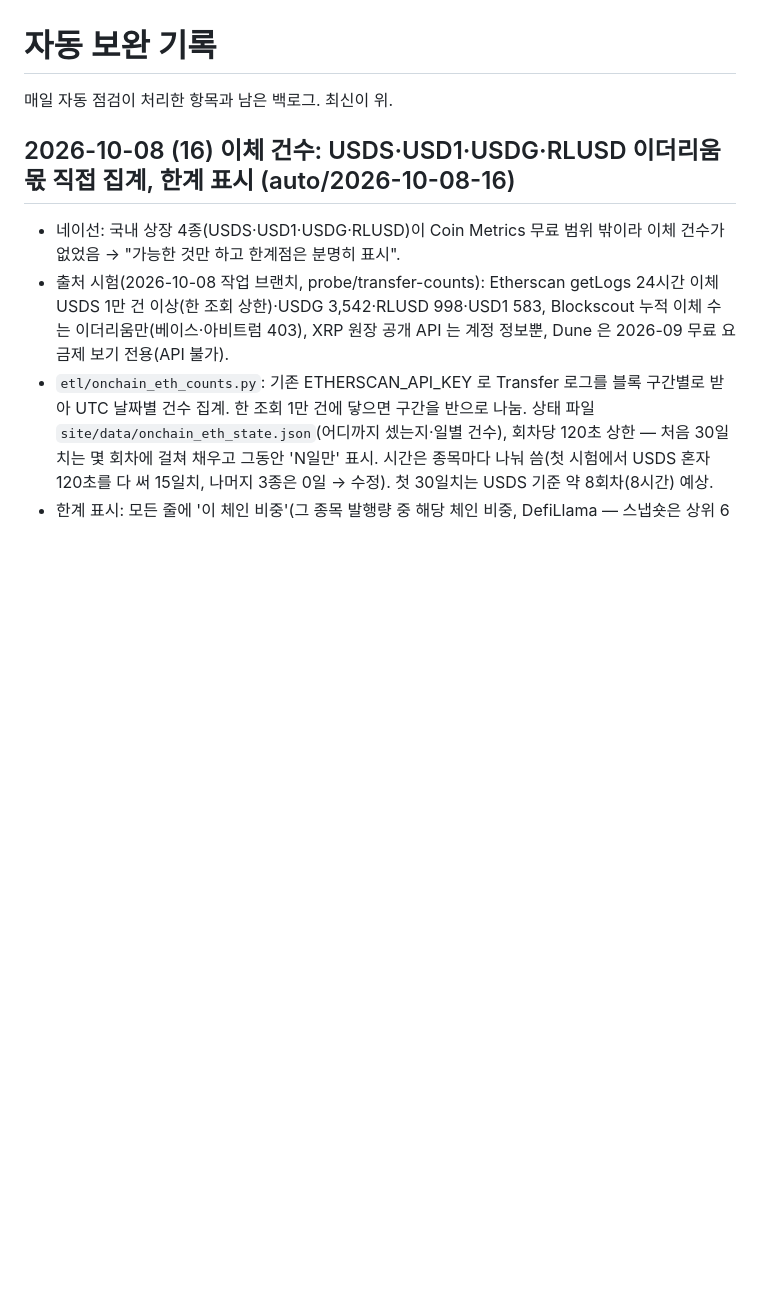
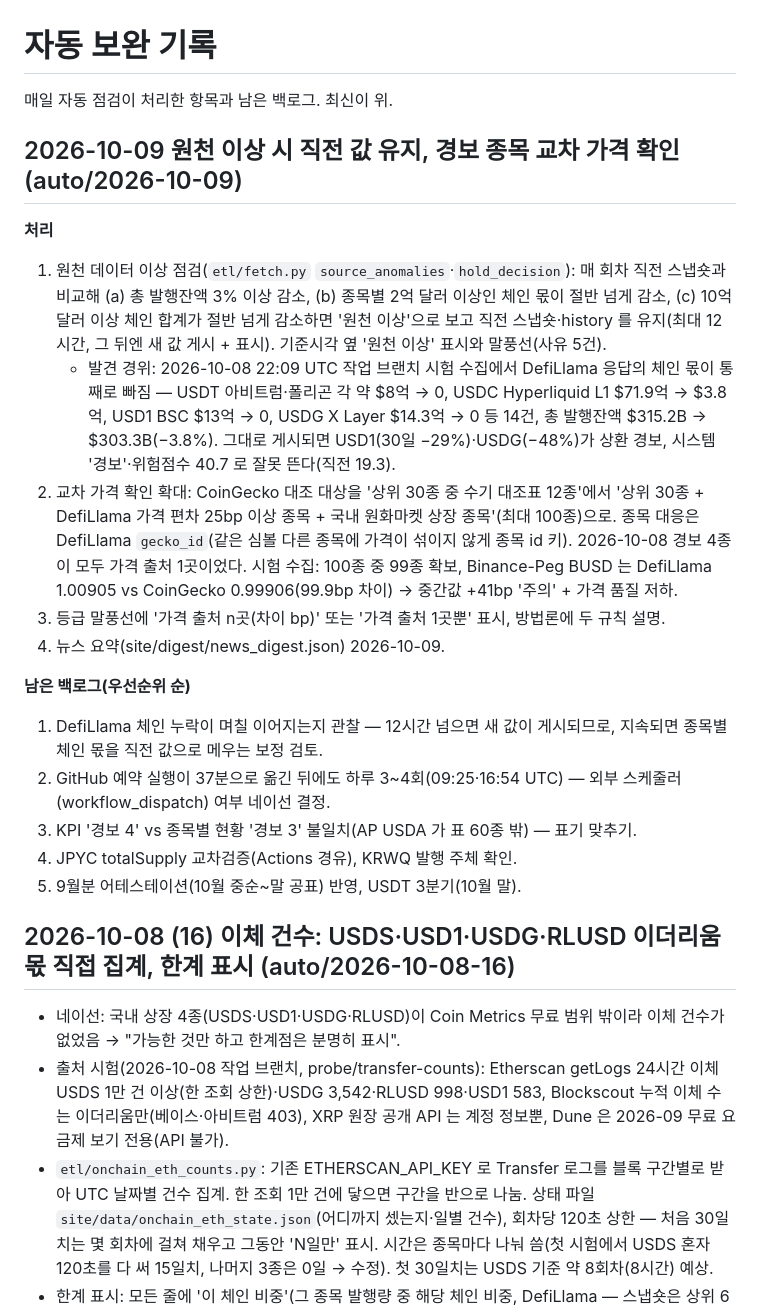
Before and after one commit to nathan1ca/Stablecoin-watch, a Markdown page: docs/IMPROVEMENT_LOG.md, the part around the change. Rendered like a GitHub page; blank space fills up the shorter version.

Commit message:
개선 기록 2026-10-09
Co-Authored-By: Claude <noreply@anthropic.com>

```diff
--- a/docs/IMPROVEMENT_LOG.md
+++ b/docs/IMPROVEMENT_LOG.md
@@ -1,6 +1,22 @@
 # 자동 보완 기록
 
 매일 자동 점검이 처리한 항목과 남은 백로그. 최신이 위.
+
+## 2026-10-09 원천 이상 시 직전 값 유지, 경보 종목 교차 가격 확인 (auto/2026-10-09)
+
+**처리**
+1. 원천 데이터 이상 점검(`etl/fetch.py` `source_anomalies`·`hold_decision`): 매 회차 직전 스냅숏과 비교해 (a) 총 발행잔액 3% 이상 감소, (b) 종목별 2억 달러 이상인 체인 몫이 절반 넘게 감소, (c) 10억 달러 이상 체인 합계가 절반 넘게 감소하면 '원천 이상'으로 보고 직전 스냅숏·history 를 유지(최대 12시간, 그 뒤엔 새 값 게시 + 표시). 기준시각 옆 '원천 이상' 표시와 말풍선(사유 5건).
+    - 발견 경위: 2026-10-08 22:09 UTC 작업 브랜치 시험 수집에서 DefiLlama 응답의 체인 몫이 통째로 빠짐 — USDT 아비트럼·폴리곤 각 약 $8억 → 0, USDC Hyperliquid L1 $71.9억 → $3.8억, USD1 BSC $13억 → 0, USDG X Layer $14.3억 → 0 등 14건, 총 발행잔액 $315.2B → $303.3B(−3.8%). 그대로 게시되면 USD1(30일 −29%)·USDG(−48%)가 상환 경보, 시스템 '경보'·위험점수 40.7 로 잘못 뜬다(직전 19.3).
+2. 교차 가격 확인 확대: CoinGecko 대조 대상을 '상위 30종 중 수기 대조표 12종'에서 '상위 30종 + DefiLlama 가격 편차 25bp 이상 종목 + 국내 원화마켓 상장 종목'(최대 100종)으로. 종목 대응은 DefiLlama `gecko_id`(같은 심볼 다른 종목에 가격이 섞이지 않게 종목 id 키). 2026-10-08 경보 4종이 모두 가격 출처 1곳이었다. 시험 수집: 100종 중 99종 확보, Binance-Peg BUSD 는 DefiLlama 1.00905 vs CoinGecko 0.99906(99.9bp 차이) → 중간값 +41bp '주의' + 가격 품질 저하.
+3. 등급 말풍선에 '가격 출처 n곳(차이 bp)' 또는 '가격 출처 1곳뿐' 표시, 방법론에 두 규칙 설명.
+4. 뉴스 요약(site/digest/news_digest.json) 2026-10-09.
+
+**남은 백로그(우선순위 순)**
+1. DefiLlama 체인 누락이 며칠 이어지는지 관찰 — 12시간 넘으면 새 값이 게시되므로, 지속되면 종목별 체인 몫을 직전 값으로 메우는 보정 검토.
+2. GitHub 예약 실행이 37분으로 옮긴 뒤에도 하루 3~4회(09:25·16:54 UTC) — 외부 스케줄러(workflow_dispatch) 여부 네이선 결정.
+3. KPI '경보 4' vs 종목별 현황 '경보 3' 불일치(AP USDA 가 표 60종 밖) — 표기 맞추기.
+4. JPYC totalSupply 교차검증(Actions 경유), KRWQ 발행 주체 확인.
+5. 9월분 어테스테이션(10월 중순~말 공표) 반영, USDT 3분기(10월 말).
 
 ## 2026-10-08 (16) 이체 건수: USDS·USD1·USDG·RLUSD 이더리움 몫 직접 집계, 한계 표시 (auto/2026-10-08-16)
 
```
